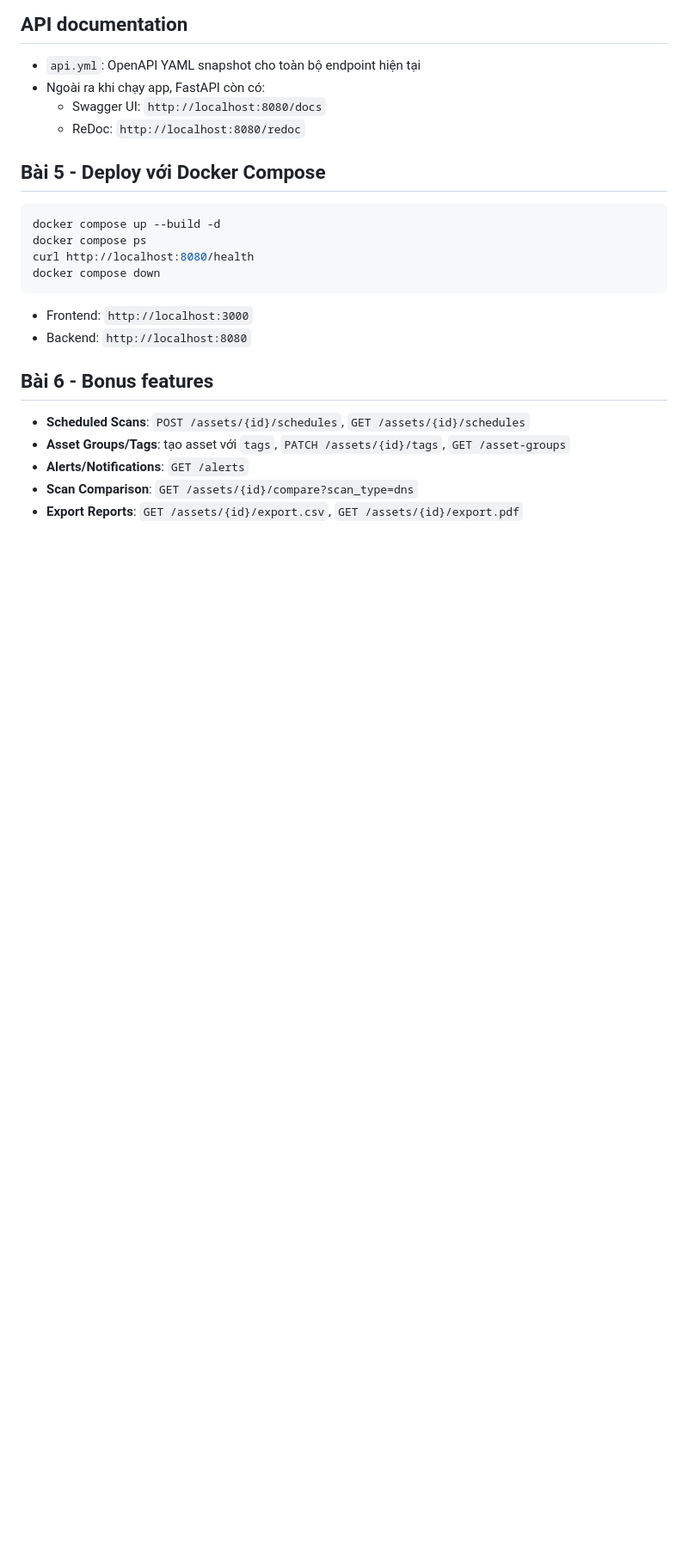
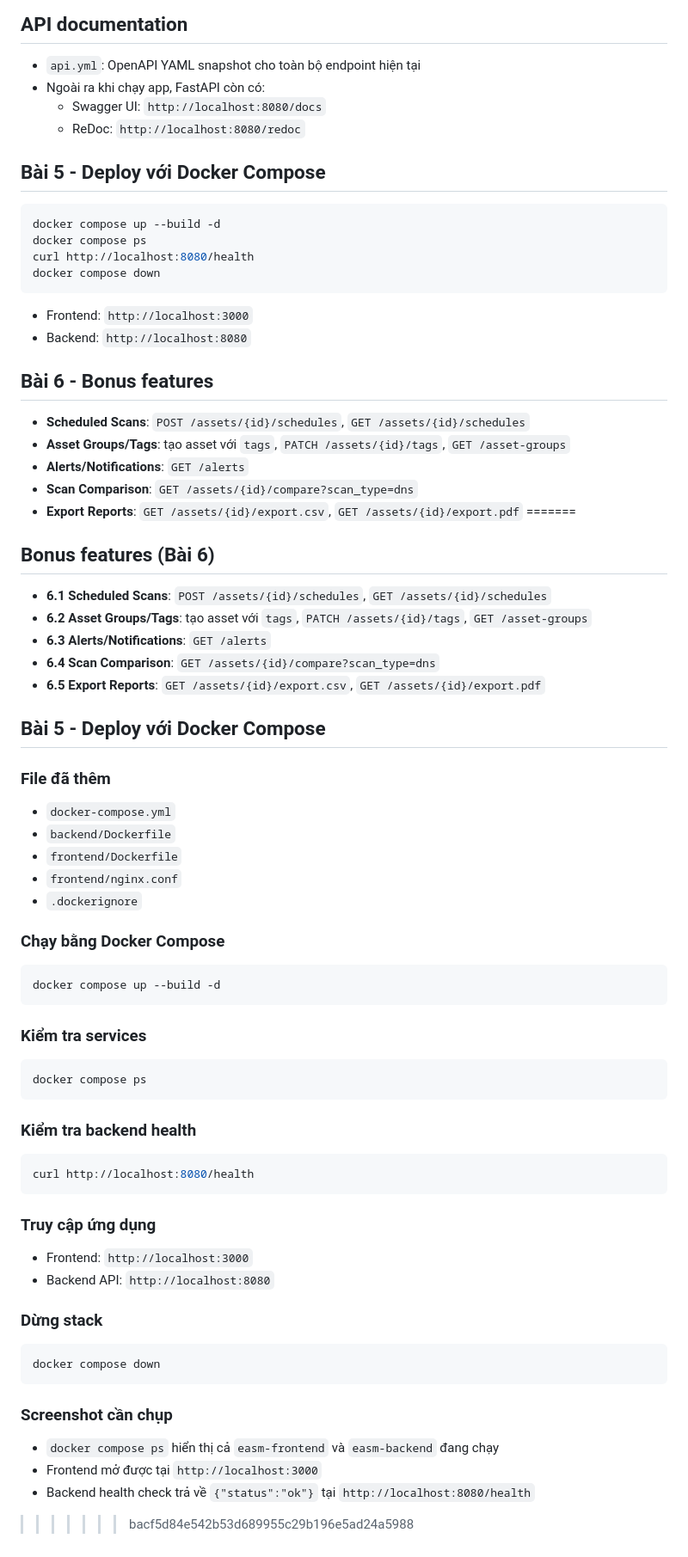
Before and after one commit to abcducanh/EASM-demo, a Markdown page: README.md, the part around one of its changes. Shown at 86% size. Drawn GitHub-style; blank space fills up the shorter version.

````diff
--- a/README.md
+++ b/README.md
@@ -99,3 +110,50 @@ docker compose down
 - **Alerts/Notifications**: `GET /alerts`
 - **Scan Comparison**: `GET /assets/{id}/compare?scan_type=dns`
 - **Export Reports**: `GET /assets/{id}/export.csv`, `GET /assets/{id}/export.pdf`
+=======
+## Bonus features (Bài 6)
+- **6.1 Scheduled Scans**: `POST /assets/{id}/schedules`, `GET /assets/{id}/schedules`
+- **6.2 Asset Groups/Tags**: tạo asset với `tags`, `PATCH /assets/{id}/tags`, `GET /asset-groups`
+- **6.3 Alerts/Notifications**: `GET /alerts`
+- **6.4 Scan Comparison**: `GET /assets/{id}/compare?scan_type=dns`
+- **6.5 Export Reports**: `GET /assets/{id}/export.csv`, `GET /assets/{id}/export.pdf`
+
+
+## Bài 5 - Deploy với Docker Compose
+
+### File đã thêm
+- `docker-compose.yml`
+- `backend/Dockerfile`
+- `frontend/Dockerfile`
+- `frontend/nginx.conf`
+- `.dockerignore`
+
+### Chạy bằng Docker Compose
+```bash
+docker compose up --build -d
+```
+
+### Kiểm tra services
+```bash
+docker compose ps
+```
+
+### Kiểm tra backend health
+```bash
+curl http://localhost:8080/health
+```
+
+### Truy cập ứng dụng
+- Frontend: `http://localhost:3000`
+- Backend API: `http://localhost:8080`
+
+### Dừng stack
+```bash
+docker compose down
+```
+
+### Screenshot cần chụp
+- `docker compose ps` hiển thị cả `easm-frontend` và `easm-backend` đang chạy
+- Frontend mở được tại `http://localhost:3000`
+- Backend health check trả về `{"status":"ok"}` tại `http://localhost:8080/health`
+>>>>>>> bacf5d84e542b53d689955c29b196e5ad24a5988
````
Also changed, not shown: other parts of README.md (+11 -0 lines).
